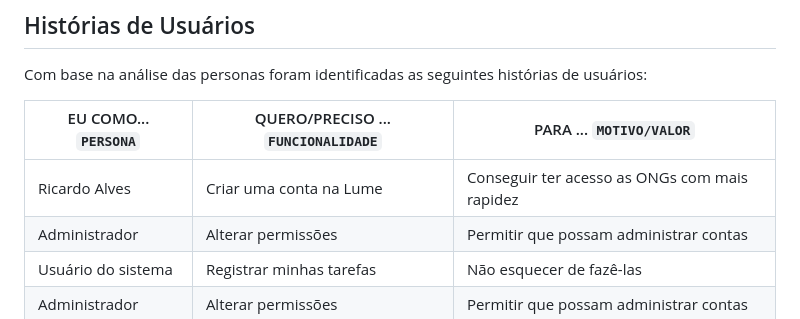
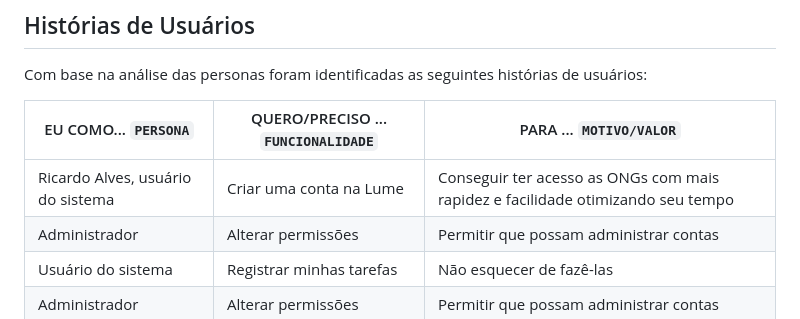
Before and after one commit to ICEI-PUC-Minas-PBR-SI/pbr-si-2023-1-p1-proj-web-g4-grupo-4, a Markdown page: docs/especification.md, the part around the change. Drawn GitHub-style.

```diff
--- a/docs/especification.md
+++ b/docs/especification.md
@@ -18,7 +18,7 @@ Com base na análise das personas foram identificadas as seguintes histórias de
 
 |EU COMO... `PERSONA`| QUERO/PRECISO ... `FUNCIONALIDADE` |PARA ... `MOTIVO/VALOR`                 |
 |--------------------|------------------------------------|----------------------------------------|
-|Ricardo Alves       | Criar uma conta na Lume            | Conseguir ter acesso as ONGs com mais rapidez |
+|Ricardo Alves, usuário do sistema  | Criar uma conta na Lume | Conseguir ter acesso as ONGs com mais rapidez e facilidade otimizando seu tempo|
 |Administrador       | Alterar permissões                 | Permitir que possam administrar contas |
 |Usuário do sistema  | Registrar minhas tarefas           | Não esquecer de fazê-las               |
 |Administrador       | Alterar permissões                 | Permitir que possam administrar contas |
```
